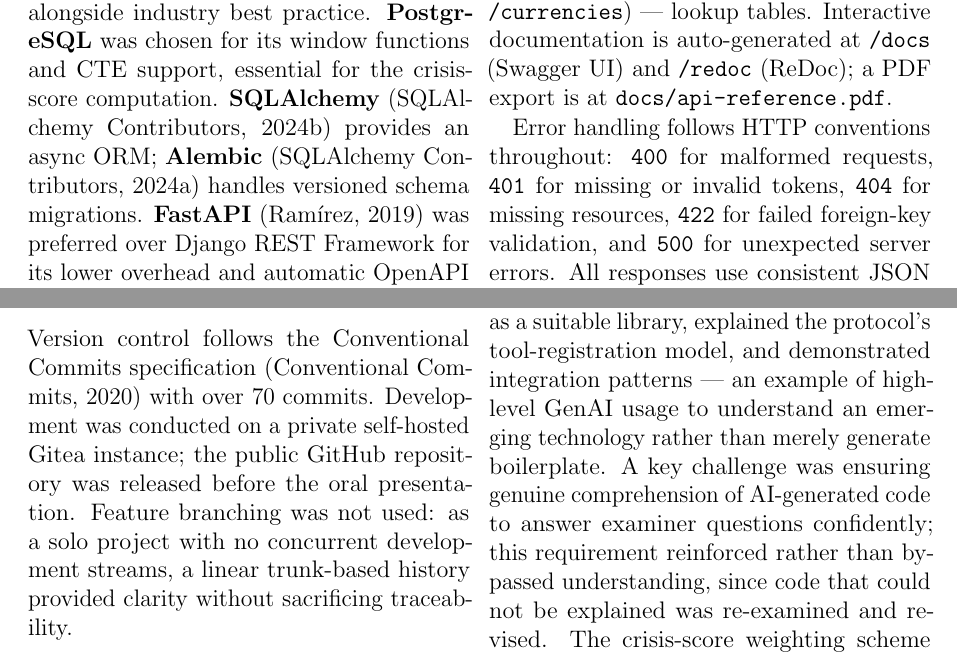
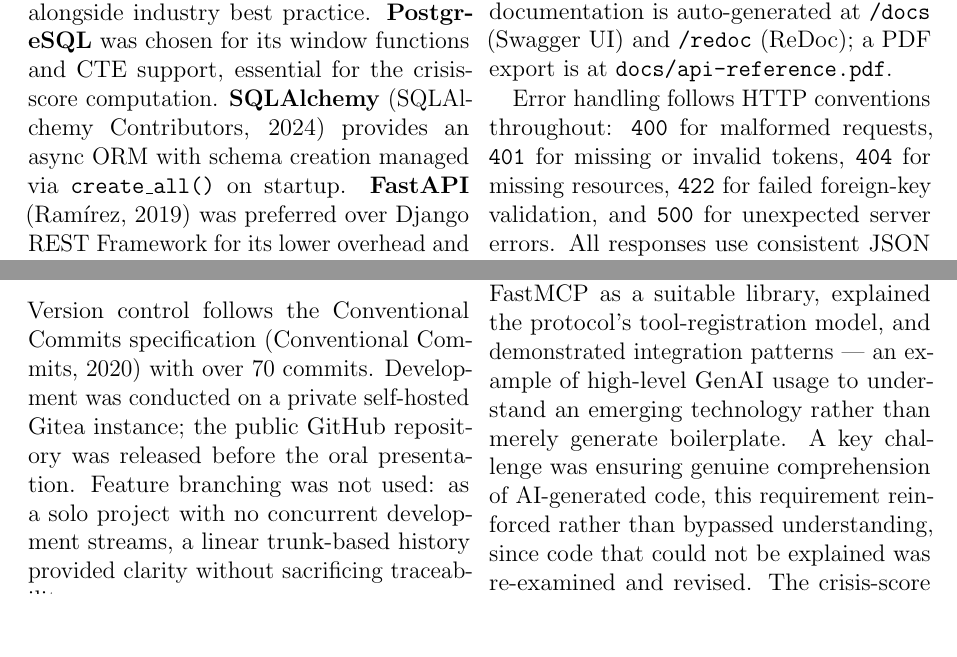
Before and after one commit to COMP3011-Coursework/COMP3011-Coursework-1, a LaTeX document (report/main.tex, which reads report/content.tex): two parts of pages 2 and 5 of 366, joined at a grey line, cut so that both start at the same text, the shorter picture padded with empty space. Compiled offline with pdfLaTeX.

Commit message:
docs(report): update content

```diff
--- a/report/content.tex
+++ b/report/content.tex
@@ -33,8 +33,8 @@
 alongside industry best practice.
 \textbf{PostgreSQL} was chosen for its window functions and CTE support, essential
 for the crisis-score computation.
-\textbf{SQLAlchemy} \parencite{sqlalchemy_docs} provides an async ORM; \textbf{Alembic}
-\parencite{alembic_docs} handles versioned schema migrations.
+\textbf{SQLAlchemy} \parencite{sqlalchemy_docs} provides an async ORM with schema
+creation managed via \texttt{create\_all()} on startup.
 \textbf{FastAPI} \parencite{fastapi_docs} was preferred over Django REST Framework
 for its lower overhead and automatic OpenAPI documentation generation from type
 annotations; \textbf{Pydantic} \parencite{pydantic_docs} enforces strict runtime
@@ -242,8 +242,7 @@
 as a suitable library, explained the protocol's tool-registration model, and
 demonstrated integration patterns --- an example of high-level GenAI usage to
 understand an emerging technology rather than merely generate boilerplate.
-A key challenge was ensuring genuine comprehension of AI-generated code to answer
-examiner questions confidently; this requirement reinforced rather than bypassed
+A key challenge was ensuring genuine comprehension of AI-generated code, this requirement reinforced rather than bypassed
 understanding, since code that could not be explained was re-examined and revised.
 The crisis-score weighting scheme ($0.40\,v + 0.35\,t + 0.25\,b$) was itself
 developed through iterative dialogue with Claude, exploring trade-offs between
```
Also changed, not shown: report/sources.bib (+0 -9 lines), report/content.tex (2 more changed lines).
